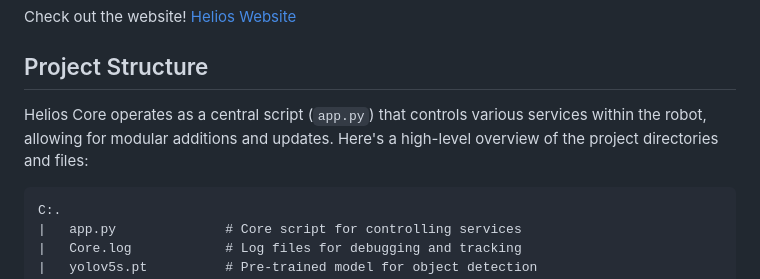
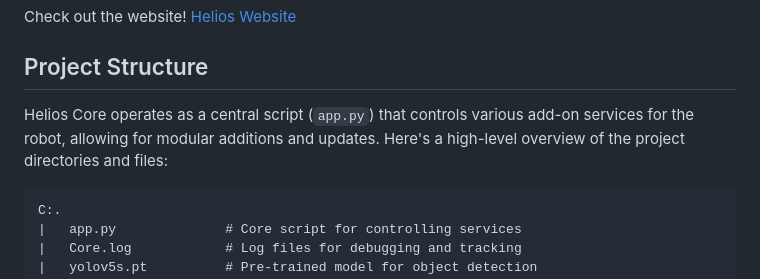
Before and after one commit to StrataBytes/Helios-Core, a Markdown page: README.md, the part around the change. Rendered like a GitHub page.

````diff
--- a/README.md
+++ b/README.md
@@ -11,7 +11,7 @@ Check out the website!
 
 ## Project Structure
 
-Helios Core operates as a central script (`app.py`) that controls various services within the robot, allowing for modular additions and updates. Here's a high-level overview of the project directories and files:
+Helios Core operates as a central script (`app.py`) that controls various add-on services for the robot, allowing for modular additions and updates. Here's a high-level overview of the project directories and files:
 ```
 C:.
 |   app.py              # Core script for controlling services
````
